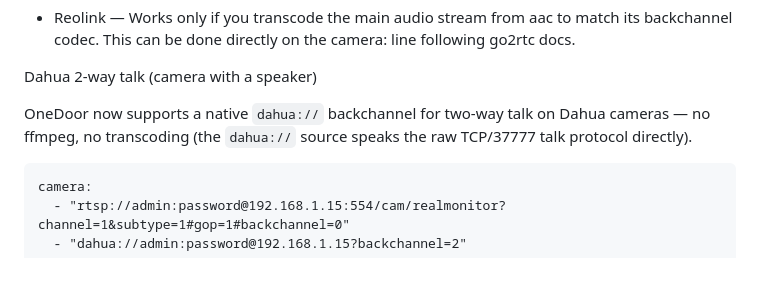
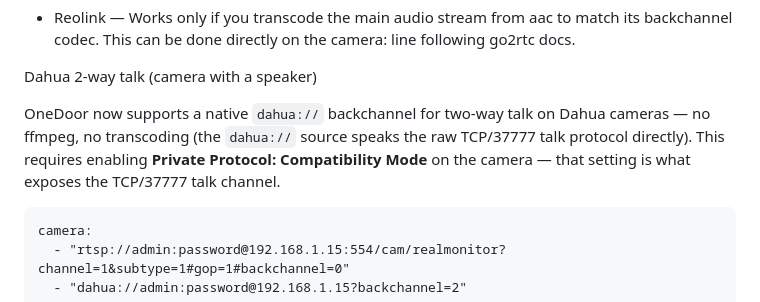
Before and after one commit to tylerransdell/onedoor, a Markdown page: docs/README.md, the part around the change. Drawn GitHub-style; blank space fills up the shorter version.

Commit message:
docs: note Private Protocol Compatibility Mode requirement for dahua 2-way talk

````diff
--- a/docs/README.md
+++ b/docs/README.md
@@ -109,7 +109,7 @@ Not recommended:
 
 Dahua 2‑way talk (camera with a speaker)
 
-OneDoor now supports a native `dahua://` backchannel for two‑way talk on Dahua cameras — no ffmpeg, no transcoding (the `dahua://` source speaks the raw TCP/37777 talk protocol directly).
+OneDoor now supports a native `dahua://` backchannel for two‑way talk on Dahua cameras — no ffmpeg, no transcoding (the `dahua://` source speaks the raw TCP/37777 talk protocol directly). This requires enabling **Private Protocol: Compatibility Mode** on the camera — that setting is what exposes the TCP/37777 talk channel.
 ```
 camera:
   - "rtsp://admin:password@192.168.1.15:554/cam/realmonitor?channel=1&subtype=1#gop=1#backchannel=0"
````
